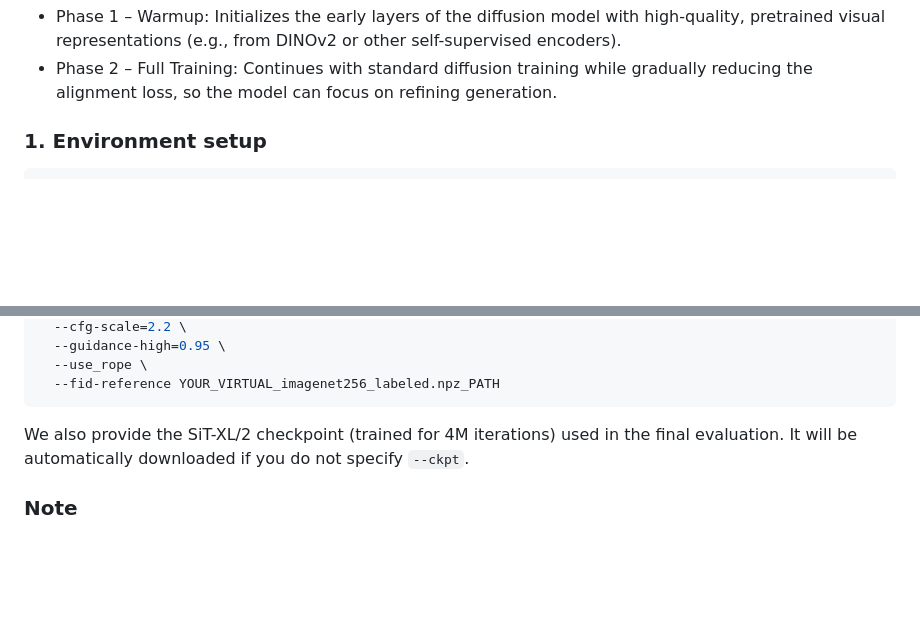
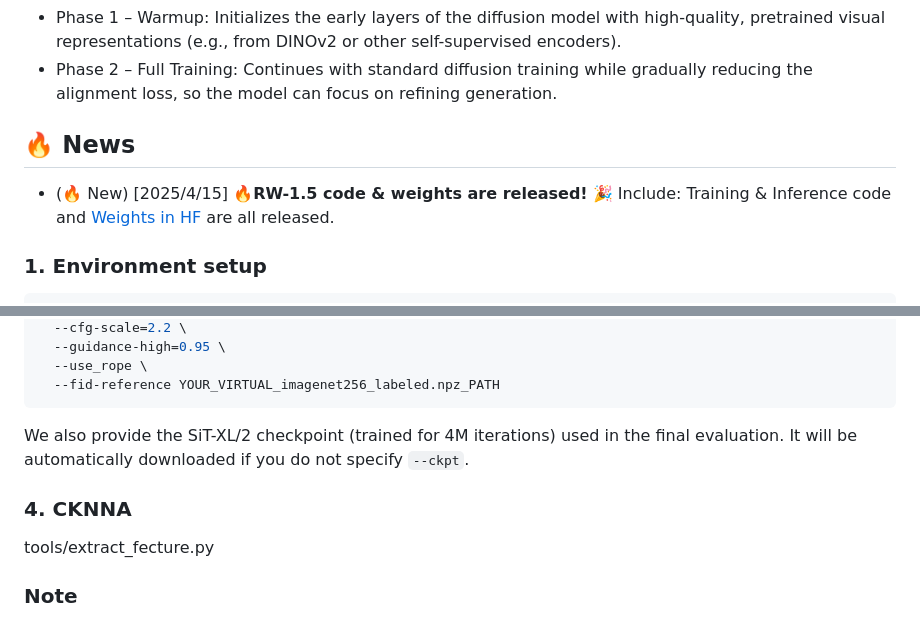
Before and after one commit to LINs-lab/ERW, a Markdown page: README.md, 2 parts joined by grey strips. Rendered like a GitHub page; blank space fills up the shorter version.

```diff
--- a/README.md
+++ b/README.md
@@ -22,6 +29,10 @@ Diffusion models have made impressive progress in generating high-fidelity image
 
 - Phase 1 – Warmup: Initializes the early layers of the diffusion model with high-quality, pretrained visual representations (e.g., from DINOv2 or other self-supervised encoders).
 - Phase 2 – Full Training: Continues with standard diffusion training while gradually reducing the alignment loss, so the model can focus on refining generation.
+
+## 🔥 News
+
+- (🔥 New) \[2025/4/15\] 🔥**RW-1.5 code & weights are released!** 🎉 Include: Training & Inference code and [Weights in HF](asset/docs/model_zoo.md) are all released.
 
 ### 1. Environment setup
 
@@ -127,6 +167,10 @@ torchrun --nnodes=1 --nproc_per_node=8 inference.py \
 
 We also provide the SiT-XL/2 checkpoint (trained for 4M iterations) used in the final evaluation. It will be automatically downloaded if you do not specify `--ckpt`.
 
+### 4. CKNNA
+
+tools/extract_fecture.py
+
 ### Note
 
 It's possible that this code may not accurately replicate the results outlined in the paper due to potential human errors during the preparation and cleaning of the code for release. If you encounter any difficulties in reproducing our findings, please don't hesitate to inform us. Additionally, we'll make an effort to carry out sanity-check experiments in the near future.
```
Also changed, not shown: other parts of README.md (+42 -6 lines), asset/training_line_chart.png (added), 4 other files.
